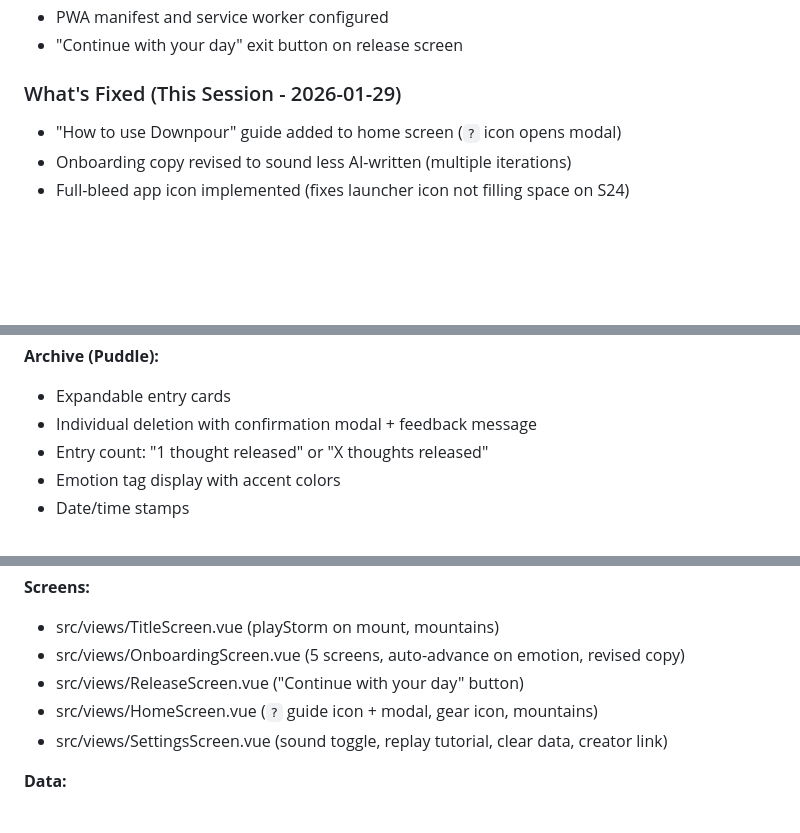
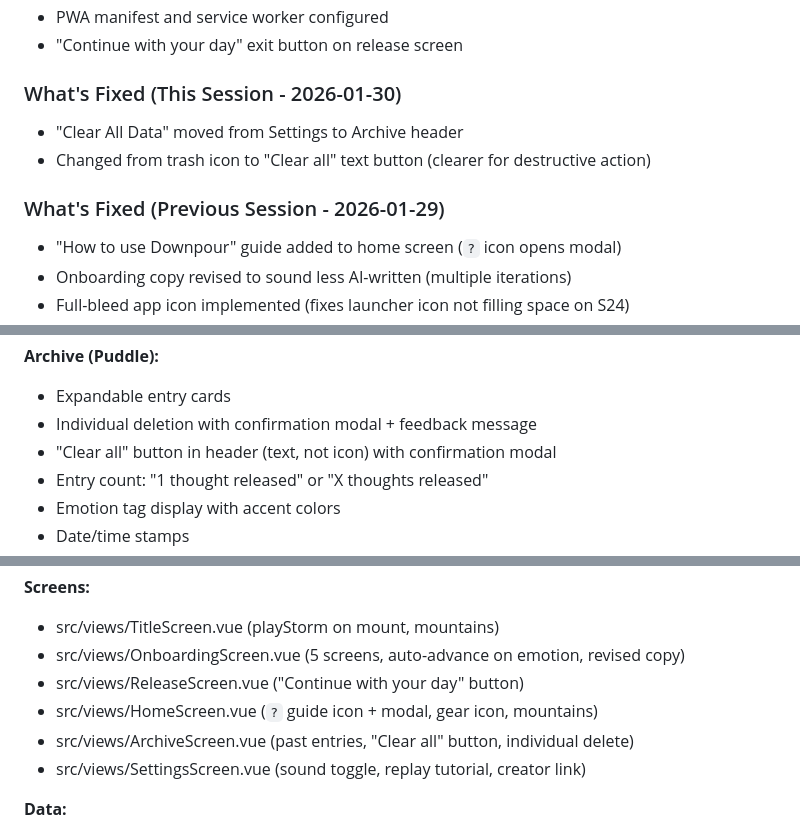
Before and after one commit to testdev-lar/downpourphone, a Markdown page: ROADMAP.md, 3 parts joined by grey strips. Rendered like a GitHub page; blank space fills up the shorter version.

```diff
--- a/ROADMAP.md
+++ b/ROADMAP.md
@@ -32,7 +32,11 @@
 - PWA manifest and service worker configured
 - "Continue with your day" exit button on release screen
 
-### What's Fixed (This Session - 2026-01-29)
+### What's Fixed (This Session - 2026-01-30)
+- "Clear All Data" moved from Settings to Archive header
+- Changed from trash icon to "Clear all" text button (clearer for destructive action)
+
+### What's Fixed (Previous Session - 2026-01-29)
 - "How to use Downpour" guide added to home screen (`?` icon opens modal)
 - Onboarding copy revised to sound less AI-written (multiple iterations)
 - Full-bleed app icon implemented (fixes launcher icon not filling space on S24)
@@ -122,6 +126,7 @@
 **Archive (Puddle):**
 - Expandable entry cards
 - Individual deletion with confirmation modal + feedback message
+- "Clear all" button in header (text, not icon) with confirmation modal
 - Entry count: "1 thought released" or "X thoughts released"
 - Emotion tag display with accent colors
 - Date/time stamps
@@ -311,7 +316,8 @@ Include: `Co-Authored-By: Claude Opus 4.5 <noreply@anthropic.com>`
 - src/views/OnboardingScreen.vue (5 screens, auto-advance on emotion, revised copy)
 - src/views/ReleaseScreen.vue ("Continue with your day" button)
 - src/views/HomeScreen.vue (`?` guide icon + modal, gear icon, mountains)
-- src/views/SettingsScreen.vue (sound toggle, replay tutorial, clear data, creator link)
+- src/views/ArchiveScreen.vue (past entries, "Clear all" button, individual delete)
+- src/views/SettingsScreen.vue (sound toggle, replay tutorial, creator link)
 
 **Data:**
 - src/composables/useLocalStorage.js
```
Also changed, not shown: other parts of ROADMAP.md (+1 -1 lines), CLAUDE_HANDOFF.md (+13 -5 lines).
